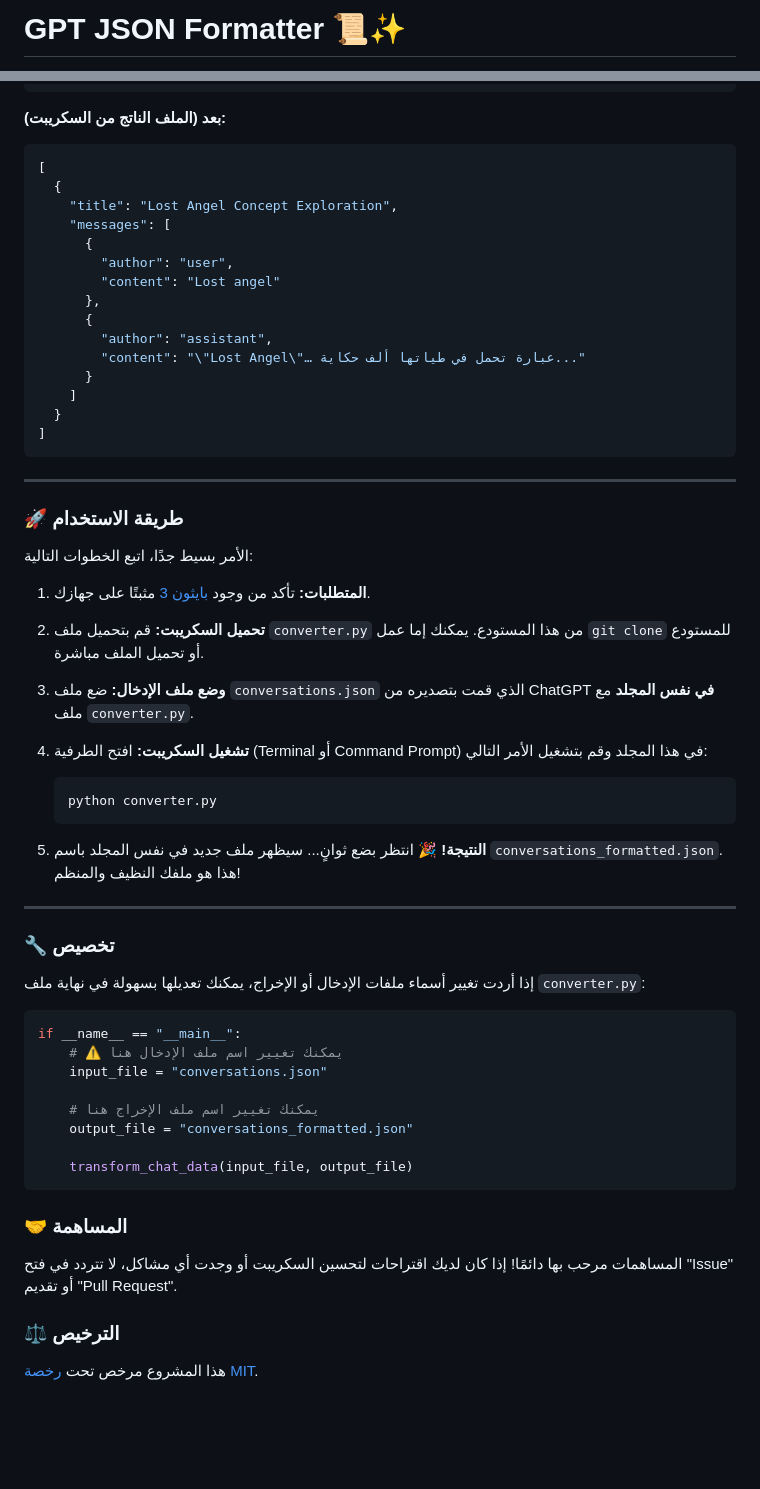
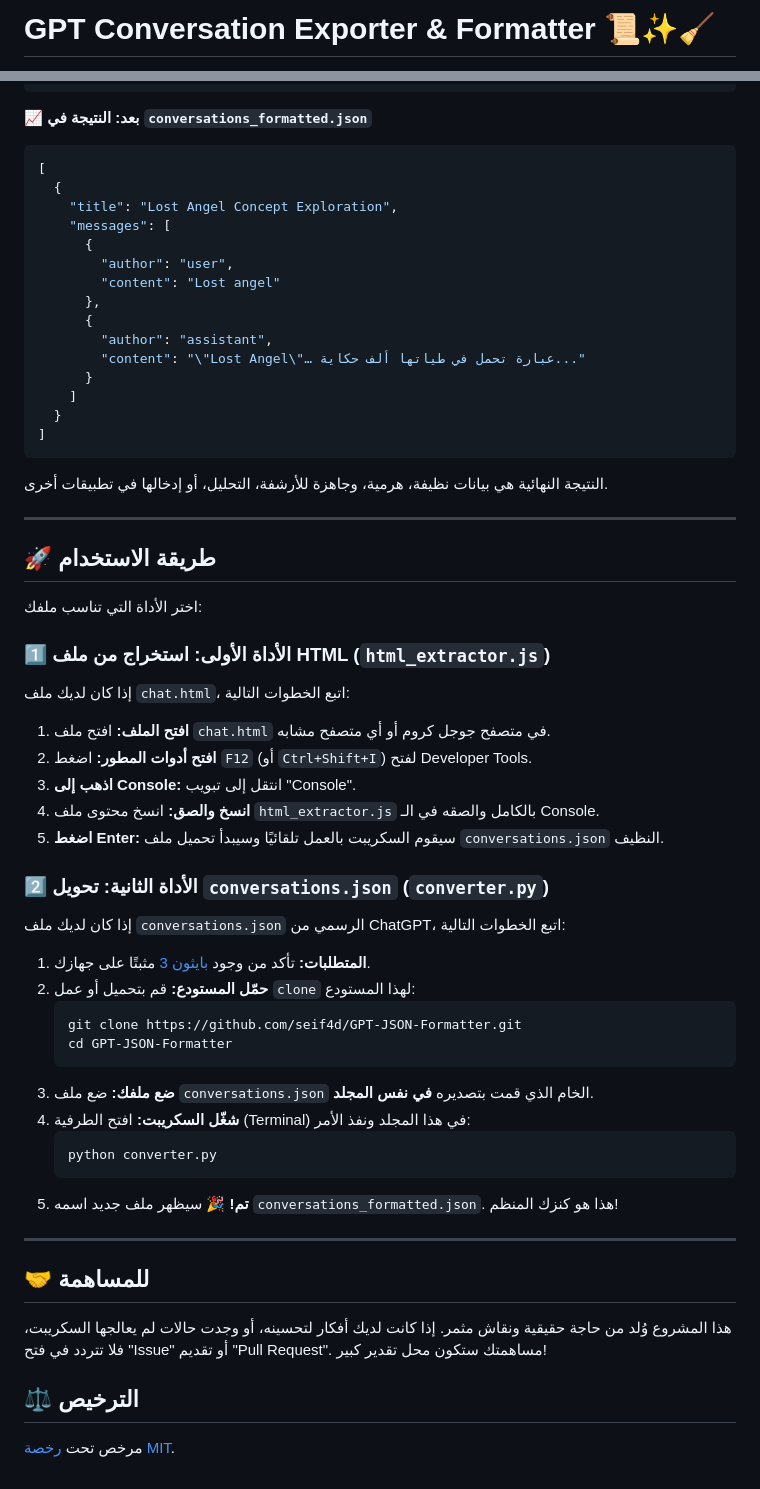
Before and after one commit to seif4d/GPT-JSON-Formatter, a Markdown page: README.md, 2 parts joined by grey strips. GitHub-like rendering; blank space fills up the shorter version.

````diff
--- a/README.md
+++ b/README.md
@@ -1,2 +1,2 @@
-# GPT JSON Formatter 📜✨
+# GPT Conversation Exporter & Formatter 📜✨🧹
 
@@ -55,7 +67,7 @@
 }
 ```
 
-**بعد (الملف الناتج من السكريبت):**
+**📈 بعد: النتيجة في `conversations_formatted.json`**
 ```json
 [
   {
@@ -73,47 +85,47 @@
   }
 ]
 ```
+النتيجة النهائية هي بيانات نظيفة، هرمية، وجاهزة للأرشفة، التحليل، أو إدخالها في تطبيقات أخرى.
 
 ---
 
-### 🚀 طريقة الاستخدام
+## 🚀 طريقة الاستخدام
 
-الأمر بسيط جدًا، اتبع الخطوات التالية:
+اختر الأداة التي تناسب ملفك:
+
+### 1️⃣ الأداة الأولى: استخراج من ملف HTML (`html_extractor.js`)
+
+إذا كان لديك ملف `chat.html`، اتبع الخطوات التالية:
+
+1.  **افتح الملف:** افتح ملف `chat.html` في متصفح جوجل كروم أو أي متصفح مشابه.
+2.  **افتح أدوات المطور:** اضغط `F12` (أو `Ctrl+Shift+I`) لفتح Developer Tools.
+3.  **اذهب إلى Console:** انتقل إلى تبويب "Console".
+4.  **انسخ والصق:** انسخ محتوى ملف `html_extractor.js` بالكامل والصقه في الـ Console.
+5.  **اضغط Enter:** سيقوم السكريبت بالعمل تلقائيًا وسيبدأ تحميل ملف `conversations.json` النظيف.
+
+### 2️⃣ الأداة الثانية: تحويل `conversations.json` (`converter.py`)
+
+إذا كان لديك ملف `conversations.json` الرسمي من ChatGPT، اتبع الخطوات التالية:
 
 1.  **المتطلبات:** تأكد من وجود [بايثون 3](https://www.python.org/downloads/) مثبتًا على جهازك.
-
-2.  **تحميل السكريبت:** قم بتحميل ملف `converter.py` من هذا المستودع. يمكنك إما عمل `git clone` للمستودع أو تحميل الملف مباشرة.
-
-3.  **وضع ملف الإدخال:** ضع ملف `conversations.json` الذي قمت بتصديره من ChatGPT **في نفس المجلد** مع ملف `converter.py`.
-
-4.  **تشغيل السكريبت:** افتح الطرفية (Terminal أو Command Prompt) في هذا المجلد وقم بتشغيل الأمر التالي:
+2.  **حمّل المستودع:** قم بتحميل أو عمل `clone` لهذا المستودع:
+    ```bash
+    git clone https://github.com/seif4d/GPT-JSON-Formatter.git
+    cd GPT-JSON-Formatter
+    ```
+3.  **ضع ملفك:** ضع ملف `conversations.json` الخام الذي قمت بتصديره **في نفس المجلد**.
+4.  **شغّل السكريبت:** افتح الطرفية (Terminal) في هذا المجلد ونفذ الأمر:
     ```bash
     python converter.py
     ```
-
-5.  **النتيجة! 🎉** انتظر بضع ثوانٍ... سيظهر ملف جديد في نفس المجلد باسم `conversations_formatted.json`. هذا هو ملفك النظيف والمنظم!
+5.  **تم! 🎉** سيظهر ملف جديد اسمه `conversations_formatted.json`. هذا هو كنزك المنظم!
 
 ---
 
-### 🔧 تخصيص
+## 🤝 للمساهمة
 
-إذا أردت تغيير أسماء ملفات الإدخال أو الإخراج، يمكنك تعديلها بسهولة في نهاية ملف `converter.py`:
+هذا المشروع وُلد من حاجة حقيقية ونقاش مثمر. إذا كانت لديك أفكار لتحسينه، أو وجدت حالات لم يعالجها السكريبت، فلا تتردد في فتح "Issue" أو تقديم "Pull Request". مساهمتك ستكون محل تقدير كبير!
 
-```python
-if __name__ == "__main__":
-    # ⚠️ يمكنك تغيير اسم ملف الإدخال هنا
-    input_file = "conversations.json"
+## ⚖️ الترخيص
 
-    # يمكنك تغيير اسم ملف الإخراج هنا
-    output_file = "conversations_formatted.json"
-
-    transform_chat_data(input_file, output_file)
-```
-
-### 🤝 المساهمة
-
-المساهمات مرحب بها دائمًا! إذا كان لديك اقتراحات لتحسين السكريبت أو وجدت أي مشاكل، لا تتردد في فتح "Issue" أو تقديم "Pull Request".
-
-### ⚖️ الترخيص
-
-هذا المشروع مرخص تحت [رخصة MIT](https://choosealicense.com/licenses/mit/).
+مرخص تحت [رخصة MIT](LICENSE).
````
Also changed, not shown: other parts of README.md (+30 -18 lines).
